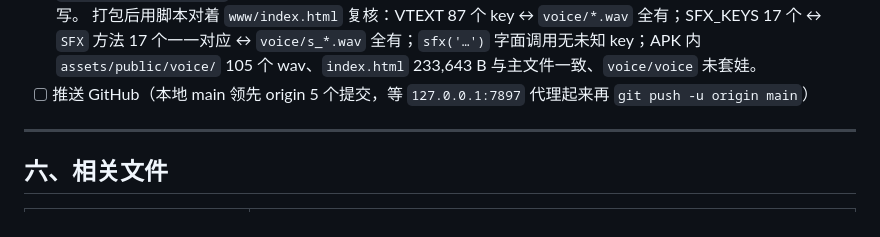
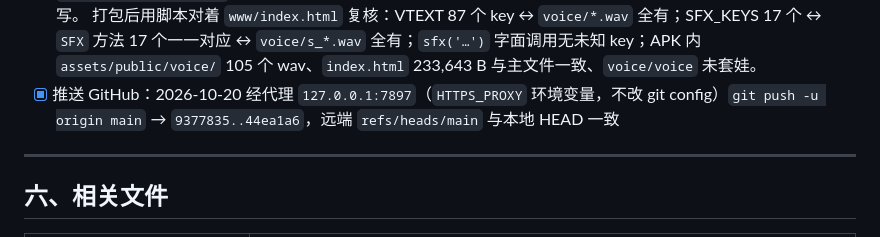
Before and after one commit to 287683691-lgtm/my-doomsday-game, a Markdown page: 我的末日-新三关设计记录.md, the part around the change. Rendered like a GitHub page.

Commit message:
设计记录：勾掉打包与推送两条待办（APK 已出、main 已推到 origin）

```diff
--- a/我的末日-新三关设计记录.md
+++ b/我的末日-新三关设计记录.md
@@ -375,7 +375,7 @@ let mapN=loadInt('moday_map',1,1,MAP_ORDER.length);                            /
 - [x] 验证 + 重打包 APK + 本地提交（commit `db7cd56`）
 - [x] 藏宝图改版后的 APK（2026-10-20 焕宸下令打包）：先跑 `mobile/gen-audio.ps1`（87 句台词 ＋ 17 个音效 ＋ 1 个 BGM ＝ 105 个 wav，6.07 MB），再跑 `mobile/build-apk.ps1` → `我的末日-装机包.apk` **10.2 MB**。打包时顺带修掉一个**老 bug**：`SFX` 表里方法名是 `bossShoot`（驼峰），`SFX_KEYS`/wav 却是 `bossshoot`（全小写），APK 里 `VOICES['s_bossShoot']` 查不到 → 大王开枪静悄悄落回 WebAudio 合成器，内置通路等于没生效。已统一成全小写。
       打包后用脚本对着 `www/index.html` 复核：VTEXT 87 个 key ↔ `voice/*.wav` 全有；SFX_KEYS 17 个 ↔ `SFX` 方法 17 个一一对应 ↔ `voice/s_*.wav` 全有；`sfx('…')` 字面调用无未知 key；APK 内 `assets/public/voice/` 105 个 wav、`index.html` 233,643 B 与主文件一致、`voice/voice` 未套娃。
-- [ ] 推送 GitHub（本地 main 领先 origin 5 个提交，等 `127.0.0.1:7897` 代理起来再 `git push -u origin main`）
+- [x] 推送 GitHub：2026-10-20 经代理 `127.0.0.1:7897`（`HTTPS_PROXY` 环境变量，不改 git config）`git push -u origin main` → `9377835..44ea1a6`，远端 `refs/heads/main` 与本地 HEAD 一致
 
 ---
 
```
